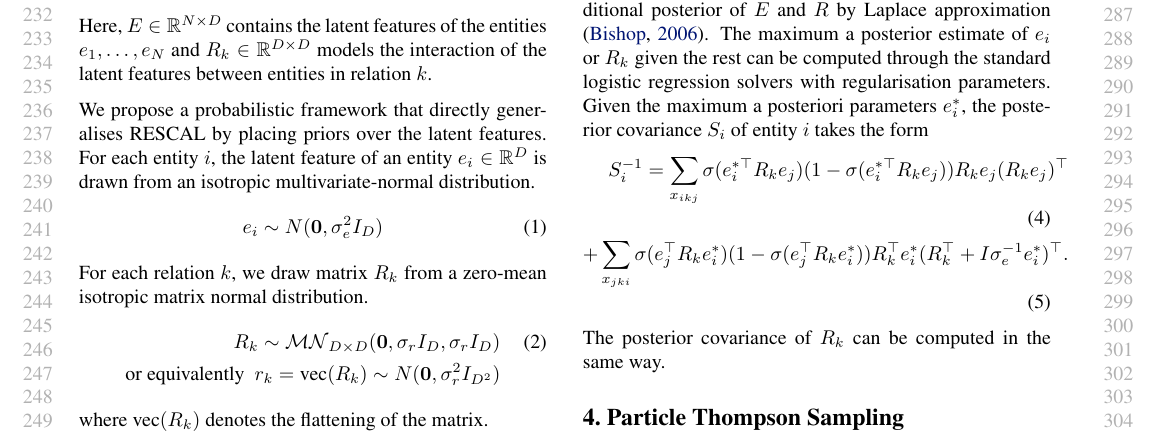
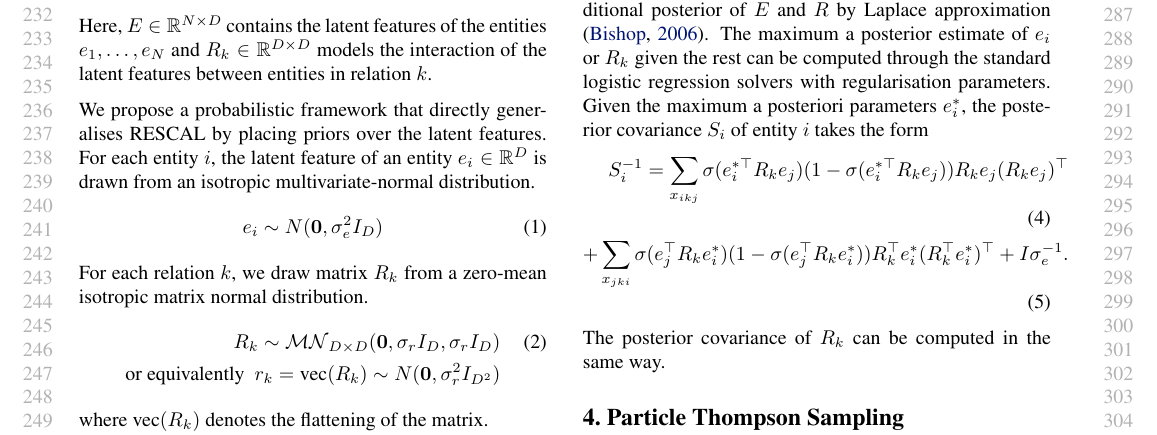
Before and after one commit to dongwookim-ml/almc, a LaTeX paper (paper/icml2016.tex, which reads paper/brescal.tex): part of page 3 of 10, cut so that both start at the same text. Compiled offline with pdfLaTeX.

Commit message:
Correct the error in the posterior covariance of logistic model.

```diff
--- a/paper/brescal.tex
+++ b/paper/brescal.tex
@@ -98,7 +98,7 @@ $i$ takes the form
 \begin{align}
 S_i^{-1} = \sum_{x_{ikj}} \sigma(e_{i}^{*\top} R_k e_{j}) (1 - \sigma(e_{i}^{*\top} R_k e_{j})) R_k
 e_{j}(R_k e_{j})^\top \label{eqn:sample_e} \\
- + \sum_{x_{jki}} \sigma(e_{j}^{\top} R_k e_{i}^*) ( 1- \sigma(e_{j}^{\top} R_k e_{i}^*)) R_k^\top e^*_{i}(R_k^\top + I\sigma_e^{-1}
-e^*_{i})^\top. \label{eqn:sample_r}
+ + \sum_{x_{jki}} \sigma(e_{j}^{\top} R_k e_{i}^*) ( 1- \sigma(e_{j}^{\top} R_k e_{i}^*)) R_k^\top e^*_{i}(R_k^\top e^*_{i})^\top + I\sigma_e^{-1}
+. \label{eqn:sample_r}
 \end{align}
 The posterior covariance of $R_k$ can be computed in the same way.
```
